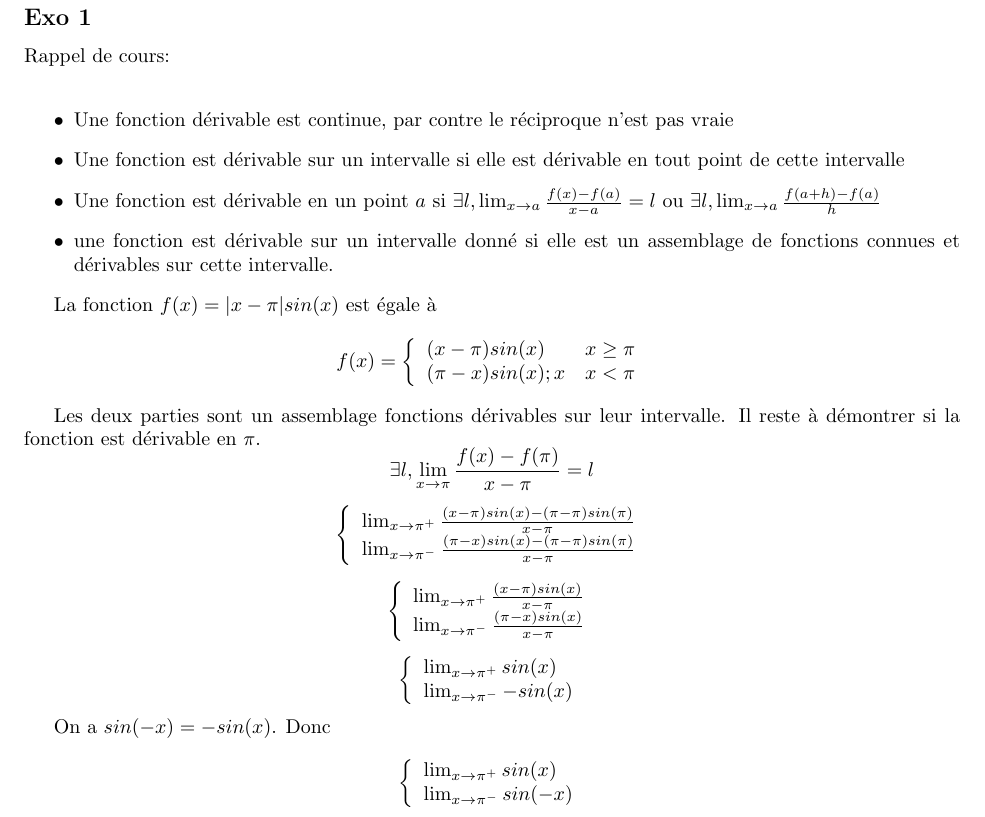
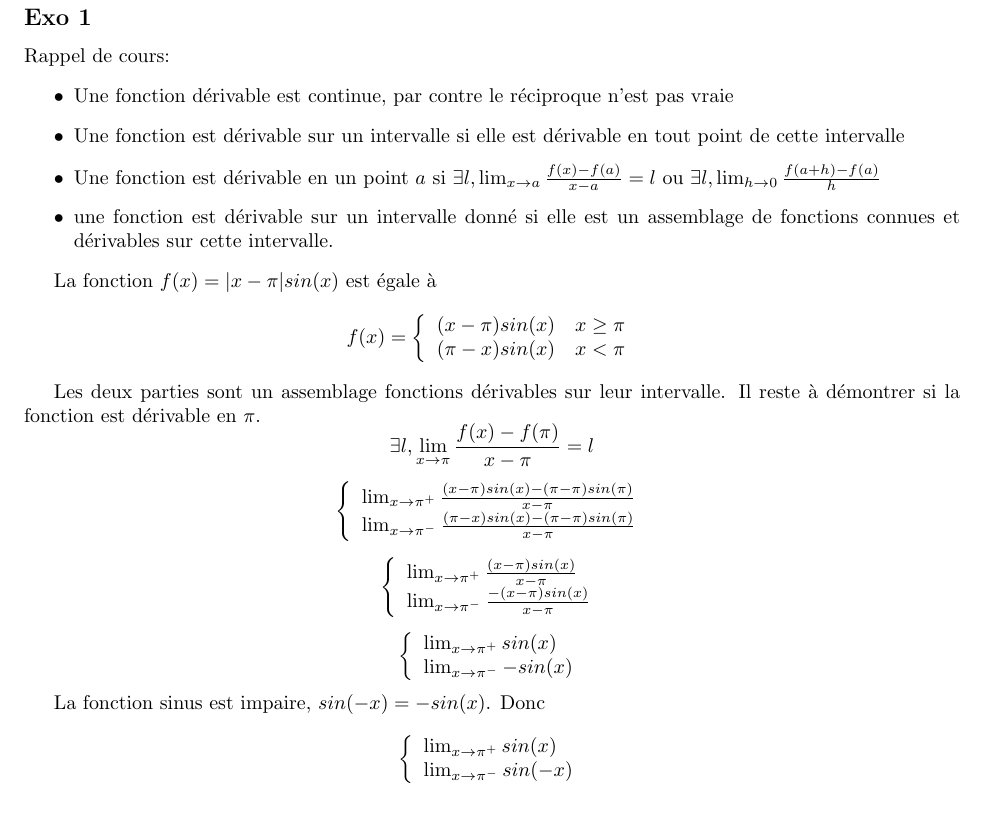
Before and after one commit to PAYRAULT/MPI, a LaTeX book (Math_101/Exam/exam3_sol.tex): part of the page, cut so that both start at the same text. Compiled offline with pdfLaTeX.

Commit message:
Add Math_101, correction Q1

```diff
--- a/Math_101/Exam/exam3_sol.tex
+++ b/Math_101/Exam/exam3_sol.tex
@@ -73,11 +73,11 @@
 \begin{document}
 
 \subsection*{Exo 1}
-Rappel de cours:\\
+Rappel de cours:
 \begin{itemize}
 \item Une fonction d\'erivable est continue, par contre le r\'eciproque n'est pas vraie
 \item Une fonction est d\'erivable sur un intervalle si elle est d\'erivable en tout point de cette intervalle
-\item Une fonction est d\'erivable en un point $a$ si $\exists l, \lim_{x \to a}\frac{f(x)-f(a)}{x-a} = l$ ou $\exists l, \lim_{x \to a}\frac{f(a+h)-f(a)}{h}$
+\item Une fonction est d\'erivable en un point $a$ si $\exists l, \lim_{x \to a}\frac{f(x)-f(a)}{x-a} = l$ ou $\exists l, \lim_{h \to 0}\frac{f(a+h)-f(a)}{h}$
 \item une fonction est d\'erivable sur un intervalle donné si elle est un assemblage de fonctions connues et dérivables sur cette intervalle.
 \end{itemize}
 
@@ -85,8 +85,8 @@ La fonction $f(x) = |x-\pi| sin(x)$ est \'egale \`a
 $$f(x) =
 \left\{
 \begin{array}{l l}
- (x-\pi) sin(x) &  x \ge \pi\\
- (\pi-x) sin(x); x & x < \pi\\
+ (x-\pi) sin(x) & x \ge \pi \\
+ (\pi-x) sin(x) & x < \pi \\
 \end{array}
 \right.
 $$
@@ -106,7 +106,7 @@ $$
 \left\{
 \begin{array}{l}
  \lim_{x \to \pi^{+}}\frac{(x-\pi) sin(x)}{x-\pi} \\
- \lim_{x \to \pi^{-}}\frac{(\pi-x) sin(x)}{x-\pi} \\
+ \lim_{x \to \pi^{-}}\frac{-(x-\pi) sin(x)}{x-\pi} \\
 \end{array}
 \right.
 $$
@@ -120,7 +120,7 @@ $$
 \right.
 $$
 
-On a $sin(-x) = -sin(x)$. Donc
+La fonction sinus est impaire, $sin(-x) = -sin(x)$. Donc
 
 $$
 \left\{
```
Also changed, not shown: Math_101/Exam/exam3_sol.pdf.
